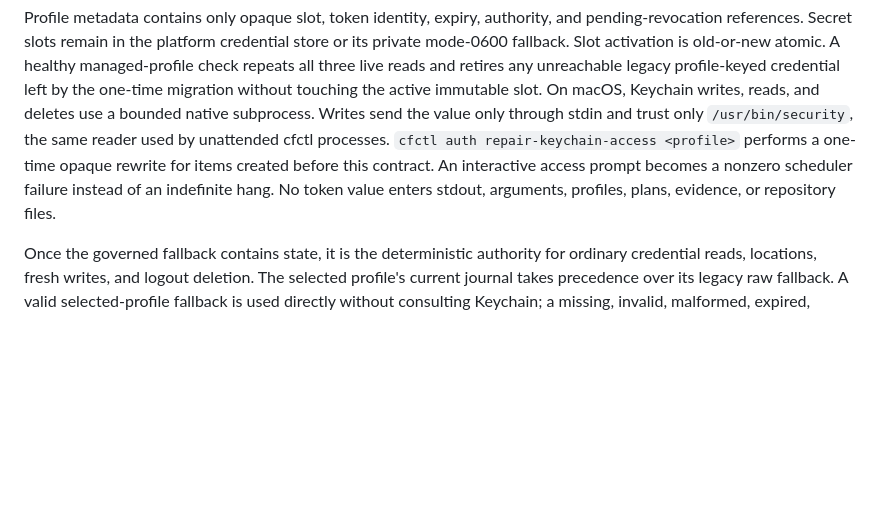
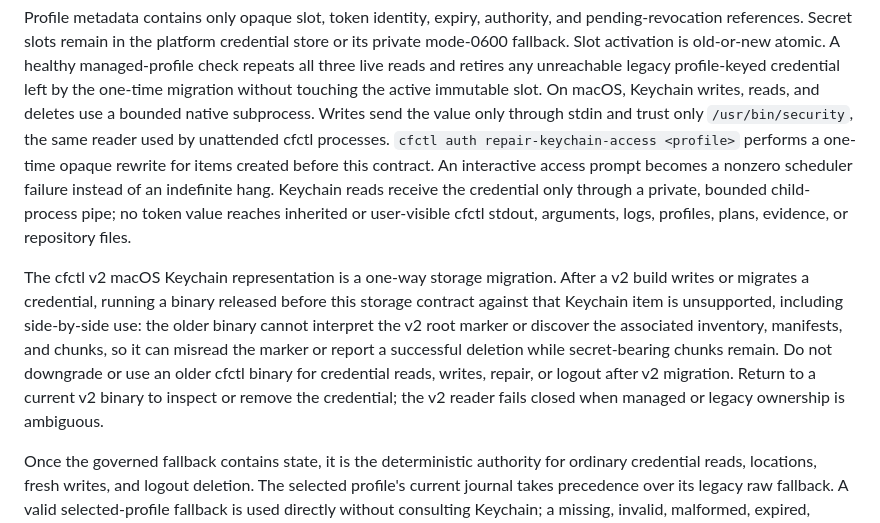
Before and after one commit to rogu3bear/cfctl, a Markdown page: docs/runtime-policy.md, the part around the change. Drawn GitHub-style; blank space fills up the shorter version.

Commit message:
docs(auth): declare keychain v2 one-way migration
Make the macOS Keychain v2 storage boundary explicit: binaries predating the multi-item representation are unsupported after migration because they can misread the root marker or leave secret-bearing chunks after a false-success deletion. Correct the stdout contract to distinguish the private bounded child pipe from inherited or user-visible cfctl output. This is a public operator contract only; it does not claim backward compatibility or retrofit guards into older binaries.

```diff
--- a/docs/runtime-policy.md
+++ b/docs/runtime-policy.md
@@ -181,8 +181,21 @@ send the value only through stdin and trust only `/usr/bin/security`, the same
 reader used by unattended cfctl processes. `cfctl auth
 repair-keychain-access <profile>` performs a one-time opaque rewrite for items
 created before this contract. An interactive access prompt becomes a nonzero
-scheduler failure instead of an indefinite hang. No token value enters stdout,
-arguments, profiles, plans, evidence, or repository files.
+scheduler failure instead of an indefinite hang. Keychain reads receive the
+credential only through a private, bounded child-process pipe; no token value
+reaches inherited or user-visible cfctl stdout, arguments, logs, profiles,
+plans, evidence, or repository files.
+
+The cfctl v2 macOS Keychain representation is a one-way storage migration.
+After a v2 build writes or migrates a credential, running a binary released
+before this storage contract against that Keychain item is unsupported,
+including side-by-side use: the older binary cannot interpret the v2 root
+marker or discover the associated inventory, manifests, and chunks, so it can
+misread the marker or report a successful deletion while secret-bearing chunks
+remain. Do not downgrade or use an older cfctl binary for credential reads,
+writes, repair, or logout after v2 migration. Return to a current v2 binary to
+inspect or remove the credential; the v2 reader fails closed when managed or
+legacy ownership is ambiguous.
 
 Once the governed fallback contains state, it is the deterministic authority
 for ordinary credential reads, locations, fresh writes, and logout deletion.
```
